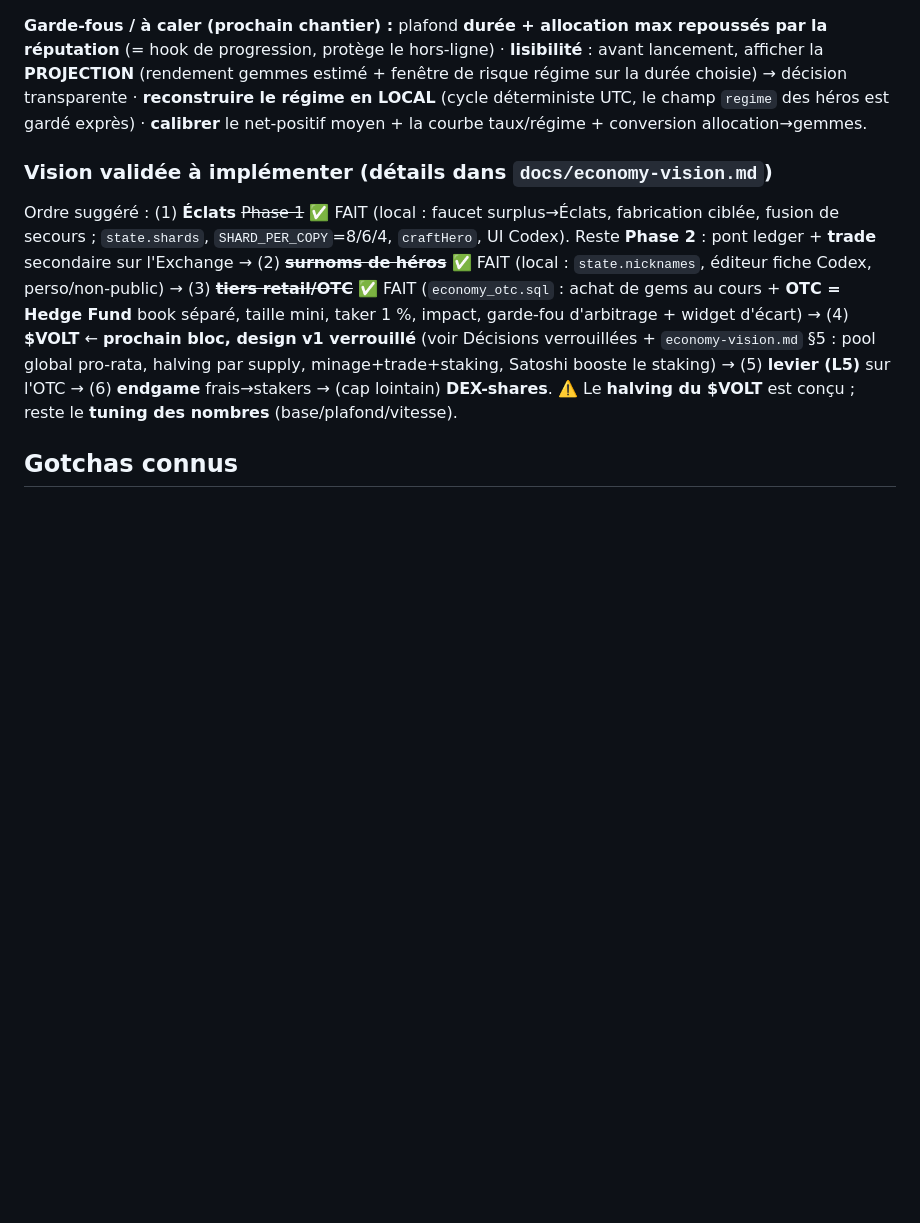
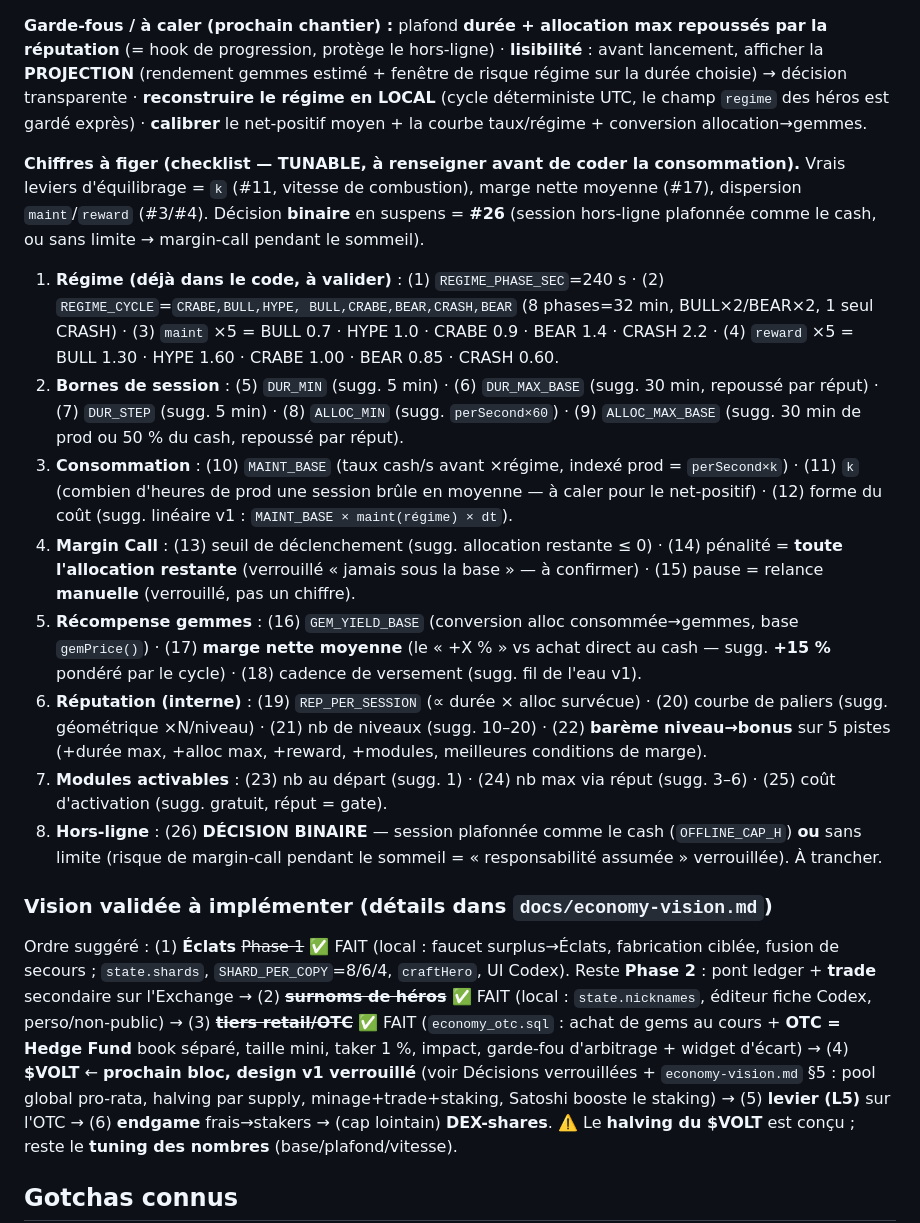
Before and after one commit to Pretoninho/dex-heroes, a Markdown page: CLAUDE.md, the part around the change. Rendered like a GitHub page; blank space fills up the shorter version.

Commit message:
Mémoire : checklist des chiffres à figer pour Margin Call (26 paramètres)
Consigne dans CLAUDE.md la liste exhaustive des paramètres TUNABLE à décider
avant de coder la consommation : régime (validés), bornes de session,
consommation, margin call, récompense gemmes, réputation, modules,
hors-ligne. Marque les vrais leviers (#11 k, #17 marge nette, #3/#4
dispersion) et la décision binaire en suspens (#26 hors-ligne plafonné ?).

Co-Authored-By: Claude Opus 4.8 <noreply@anthropic.com>
Claude-Session: https://claude.ai/code/session_01JP1evKRiSD3zU2WuyxzGno

```diff
--- a/CLAUDE.md
+++ b/CLAUDE.md
@@ -462,6 +462,33 @@ gemmes estimé + fenêtre de risque régime sur la durée choisie) → décision
 LOCAL** (cycle déterministe UTC, le champ `regime` des héros est gardé exprès) · **calibrer** le net-positif moyen +
 la courbe taux/régime + conversion allocation→gemmes.
 
+**Chiffres à figer (checklist — TUNABLE, à renseigner avant de coder la consommation).** Vrais leviers
+d'équilibrage = `k` (#11, vitesse de combustion), marge nette moyenne (#17), dispersion `maint`/`reward` (#3/#4).
+Décision **binaire** en suspens = **#26** (session hors-ligne plafonnée comme le cash, ou sans limite → margin-call
+pendant le sommeil).
+1. **Régime (déjà dans le code, à valider)** : (1) `REGIME_PHASE_SEC`=240 s · (2) `REGIME_CYCLE`=`CRABE,BULL,HYPE,
+   BULL,CRABE,BEAR,CRASH,BEAR` (8 phases=32 min, BULL×2/BEAR×2, 1 seul CRASH) · (3) `maint` ×5 = BULL 0.7 · HYPE 1.0
+   · CRABE 0.9 · BEAR 1.4 · CRASH 2.2 · (4) `reward` ×5 = BULL 1.30 · HYPE 1.60 · CRABE 1.00 · BEAR 0.85 · CRASH 0.60.
+2. **Bornes de session** : (5) `DUR_MIN` (sugg. 5 min) · (6) `DUR_MAX_BASE` (sugg. 30 min, repoussé par réput) ·
+   (7) `DUR_STEP` (sugg. 5 min) · (8) `ALLOC_MIN` (sugg. `perSecond×60`) · (9) `ALLOC_MAX_BASE` (sugg. 30 min de
+   prod ou 50 % du cash, repoussé par réput).
+3. **Consommation** : (10) `MAINT_BASE` (taux cash/s avant ×régime, indexé prod = `perSecond×k`) · (11) `k`
+   (combien d'heures de prod une session brûle en moyenne — à caler pour le net-positif) · (12) forme du coût
+   (sugg. linéaire v1 : `MAINT_BASE × maint(régime) × dt`).
+4. **Margin Call** : (13) seuil de déclenchement (sugg. allocation restante ≤ 0) · (14) pénalité = **toute
+   l'allocation restante** (verrouillé « jamais sous la base » — à confirmer) · (15) pause = relance **manuelle**
+   (verrouillé, pas un chiffre).
+5. **Récompense gemmes** : (16) `GEM_YIELD_BASE` (conversion alloc consommée→gemmes, base `gemPrice()`) ·
+   (17) **marge nette moyenne** (le « +X % » vs achat direct au cash — sugg. **+15 %** pondéré par le cycle) ·
+   (18) cadence de versement (sugg. fil de l'eau v1).
+6. **Réputation (interne)** : (19) `REP_PER_SESSION` (∝ durée × alloc survécue) · (20) courbe de paliers
+   (sugg. géométrique ×N/niveau) · (21) nb de niveaux (sugg. 10–20) · (22) **barème niveau→bonus** sur 5 pistes
+   (+durée max, +alloc max, +reward, +modules, meilleures conditions de marge).
+7. **Modules activables** : (23) nb au départ (sugg. 1) · (24) nb max via réput (sugg. 3–6) · (25) coût
+   d'activation (sugg. gratuit, réput = gate).
+8. **Hors-ligne** : (26) **DÉCISION BINAIRE** — session plafonnée comme le cash (`OFFLINE_CAP_H`) **ou** sans
+   limite (risque de margin-call pendant le sommeil = « responsabilité assumée » verrouillée). À trancher.
+
 ### Vision validée à implémenter (détails dans `docs/economy-vision.md`)
 Ordre suggéré : (1) **Éclats** ~~Phase 1~~ ✅ FAIT (local : faucet surplus→Éclats, fabrication ciblée,
 fusion de secours ; `state.shards`, `SHARD_PER_COPY`=8/6/4, `craftHero`, UI Codex). Reste **Phase 2** :
```
